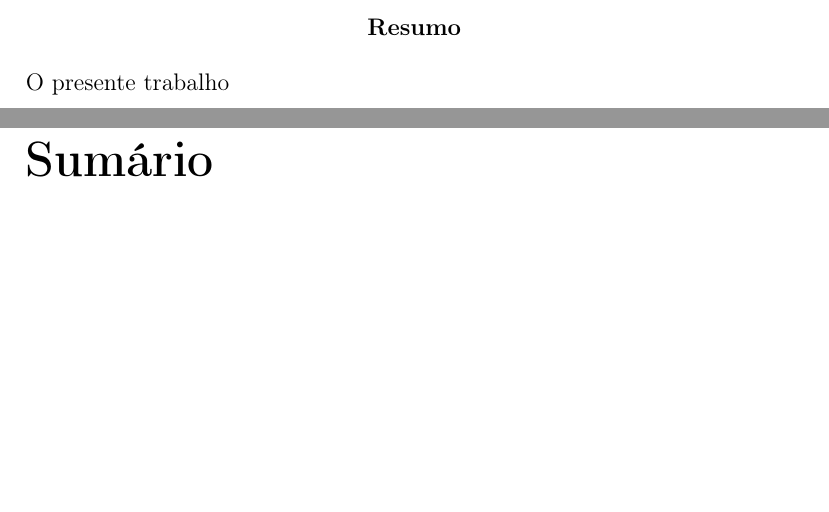
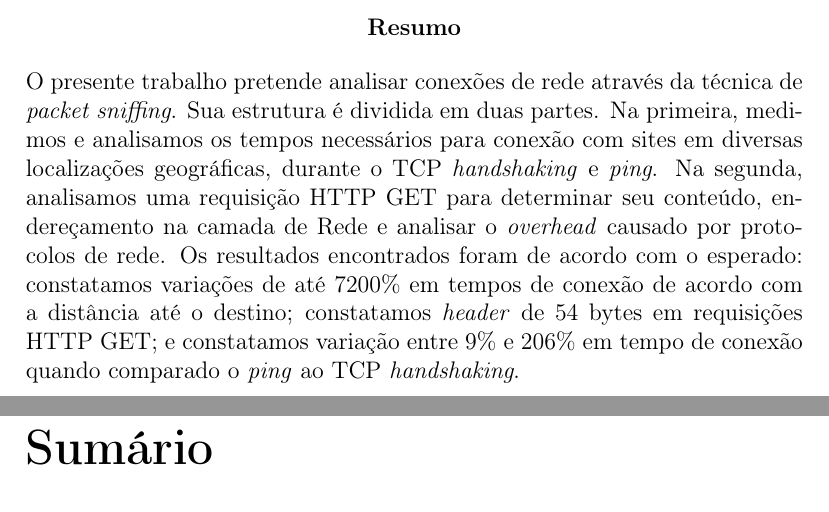
Before and after one commit to sandoval/tr1-2, a LaTeX document (Relatório/Relatório.tex): two parts of pages 2 and 3 of 12, joined at a grey line, cut so that both start at the same text, the shorter picture padded with empty space. Compiled offline with pdfLaTeX.

Commit message:
Wrote abstract.

```diff
--- a/Relatório/Relatório.tex
+++ b/Relatório/Relatório.tex
@@ -26,7 +26,7 @@
 \maketitle
 
 \begin{abstract}
-O presente trabalho
+O presente trabalho pretende analisar conexões de rede através da técnica de \textit{packet sniffing}. Sua estrutura é dividida em duas partes. Na primeira, medimos e analisamos os tempos necessários para conexão com sites em diversas localizações geográficas, durante o TCP \textit{handshaking} e \textit{ping}. Na segunda, analisamos uma requisição HTTP GET para determinar seu conteúdo, endereçamento na camada de Rede e analisar o \textit{overhead} causado por protocolos de rede. Os resultados encontrados foram de acordo com o esperado: constatamos variações de até 7200\% em tempos de conexão de acordo com a distância até o destino; constatamos \textit{header} de 54 bytes em requisições HTTP GET; e constatamos variação entre 9\% e 206\% em tempo de conexão quando comparado o \textit{ping} ao TCP \textit{handshaking}.
 %resumo do relatório que deve conter objetivo do experimento, resultados chaves, pontos maiores de discussão, resultados mais importantes
 \end{abstract}
 
```
Also changed, not shown: Relatório/Relatório.pdf, Relatório/Relatório.tex (8 more changed lines).
